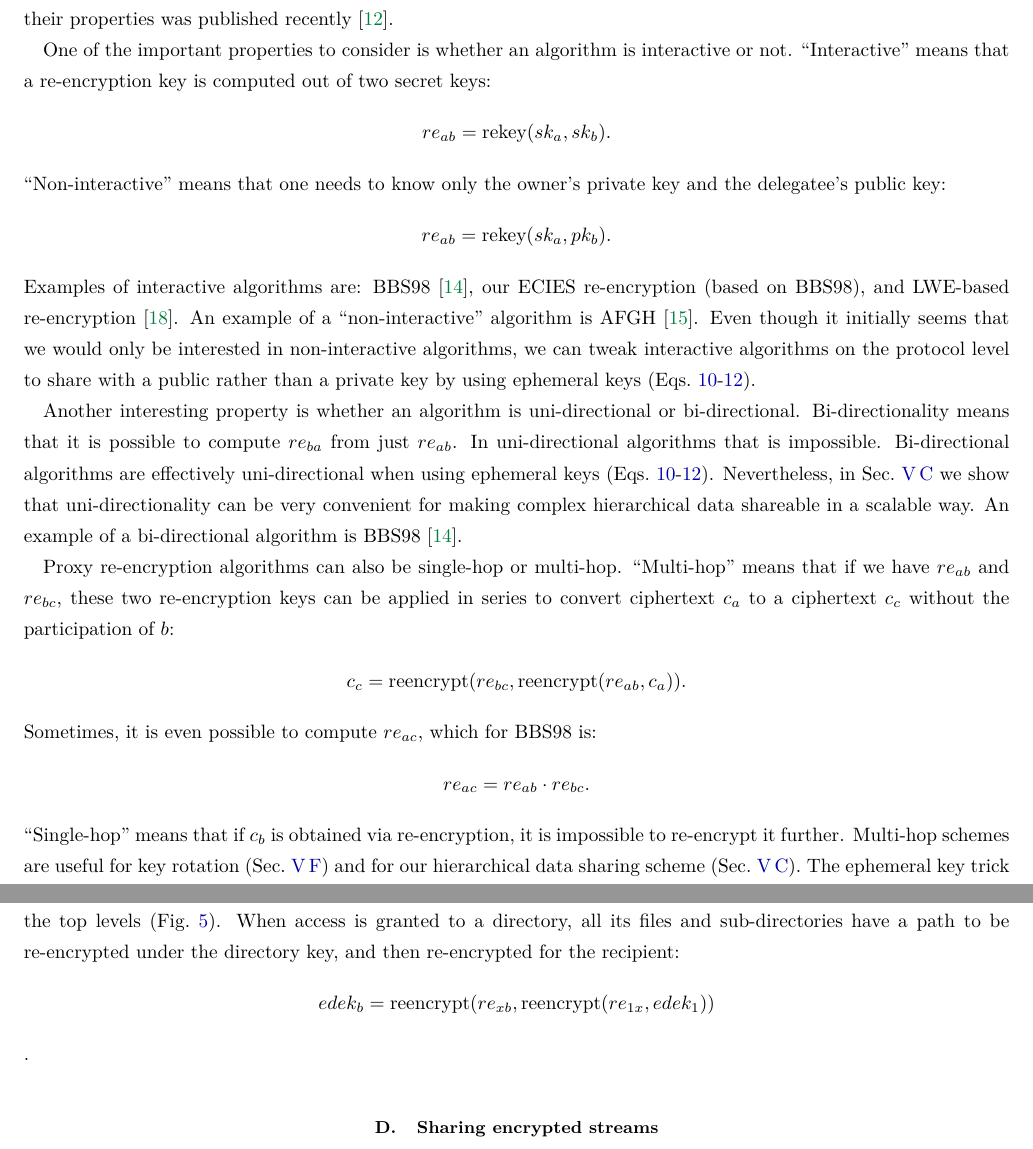
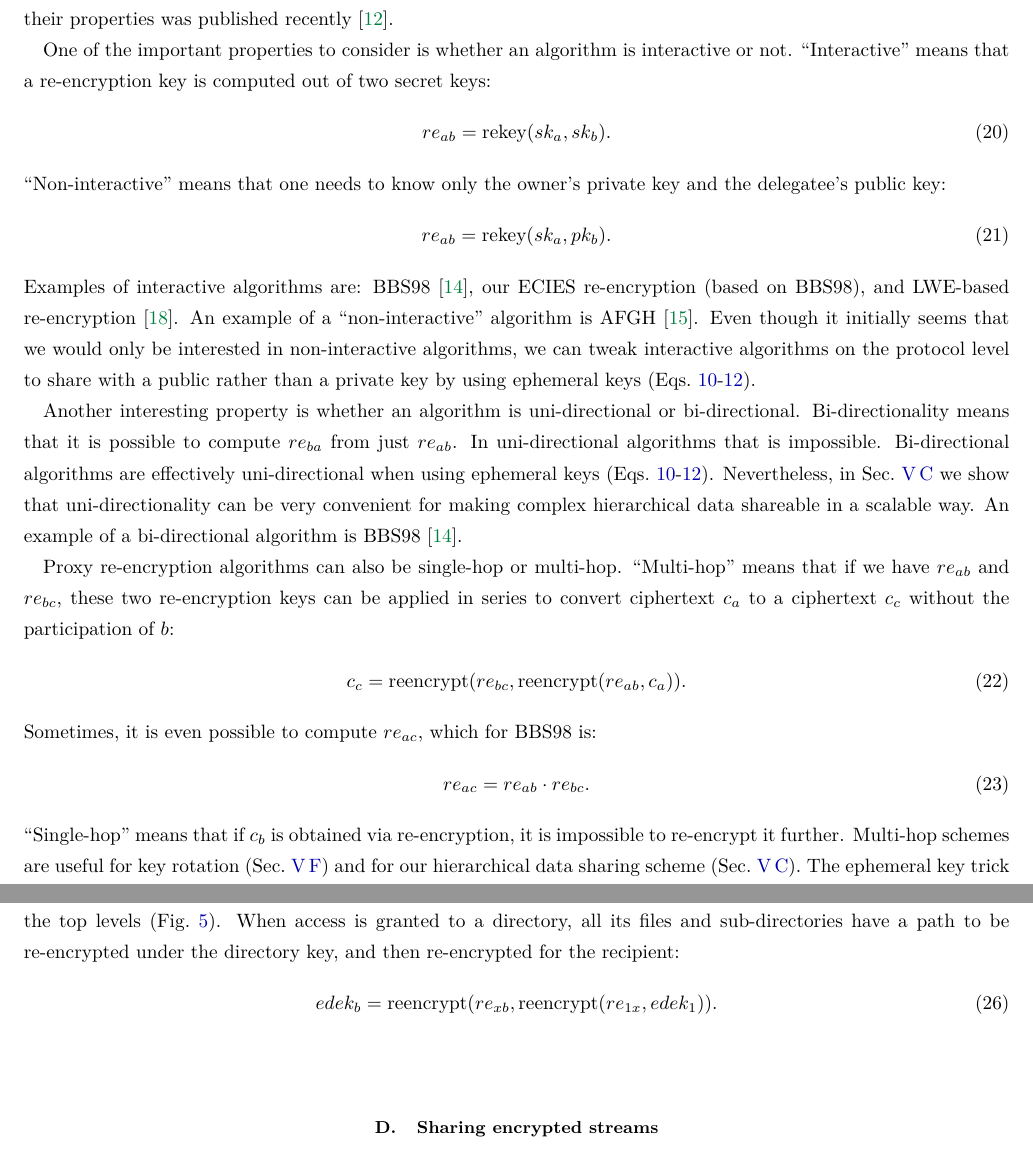
Before and after one commit to nucypher/whitepaper, a LaTeX paper (kms-whitepaper.tex): two parts of pages 7 and 14 of 20, joined at a grey line, cut so that both start at the same text. Compiled offline with pdfLaTeX.

Commit message:
Make all the equations numbered

```diff
--- a/kms-whitepaper.tex
+++ b/kms-whitepaper.tex
@@ -212,9 +212,13 @@ A full survey with consideration of all the known proxy re-encryption algorithms
 
 One of the important properties to consider is whether an algorithm is interactive or not.
 ``Interactive'' means that a re-encryption key is computed out of two secret keys:
-$$re_{ab} = \text{rekey}(sk_a, sk_b).$$
+\begin{equation}
+    re_{ab} = \text{rekey}(sk_a, sk_b).
+\end{equation}
 ``Non-interactive'' means that one needs to know only the owner's private key and the delegatee's public key:
-$$re_{ab} = \text{rekey}(sk_a, pk_b).$$
+\begin{equation}
+    re_{ab} = \text{rekey}(sk_a, pk_b).
+\end{equation}
 Examples of interactive algorithms are: BBS98~\cite{BBS98}, our ECIES re-encryption (based on BBS98), and LWE-based re-encryption~\cite{lwe-reencryption}.
 An example of a ``non-interactive'' algorithm is AFGH~\cite{AFGH}.
 Even though it initially seems that we would only be interested in non-interactive algorithms,
@@ -233,9 +237,13 @@ An example of a bi-directional algorithm is BBS98~\cite{BBS98}.
 Proxy re-encryption algorithms can also be single-hop or multi-hop.
 ``Multi-hop'' means that if we have $re_{ab}$ and $re_{bc}$, these two re-encryption keys can be applied in series to convert ciphertext $c_a$ to a ciphertext
 $c_c$ without the participation of $b$:
-$$c_c = \text{reencrypt}(re_{bc}, \text{reencrypt}(re_{ab}, c_a)).$$
+\begin{equation}
+    c_c = \text{reencrypt}(re_{bc}, \text{reencrypt}(re_{ab}, c_a)).
+\end{equation}
 Sometimes, it is even possible to compute $re_{ac}$, which for BBS98 is:
-$$re_{ac} = re_{ab} \cdot re_{bc}.$$
+\begin{equation}
+    re_{ac} = re_{ab} \cdot re_{bc}.
+\end{equation}
 ``Single-hop'' means that if $c_b$ is obtained via re-encryption, it is impossible to re-encrypt it further.
 Multi-hop schemes are useful for key rotation (Sec.~\ref{sec:key-rotation}) and for our hierarchical data sharing scheme (Sec.~\ref{sec:hierarchical-data}).
 The ephemeral key trick (Eqs.~\ref{eq:ephemeral-trick}-\ref{eq:ephemeral-trick-end}) is, effectively, single-hop
@@ -528,7 +536,9 @@ If we use a multi-hop, uni-directional algorithm (LWE being the only one~\cite{l
 the top levels~(\figref{fig:hierarchical-pre}).
 When access is granted to a directory, all its files and sub-directories have a path to be re-encrypted under the directory key, and then re-encrypted for the
 recipient:
-$$edek_b = \text{reencrypt}(re_{xb}, \text{reencrypt}(re_{1x}, edek_1))$$.
+\begin{equation}
+    edek_b = \text{reencrypt}(re_{xb}, \text{reencrypt}(re_{1x}, edek_1)).
+\end{equation}
 \begin{figure}
 \centering
     \includegraphics[width=0.45\columnwidth]{pdf/hierarchical.pdf}
```
